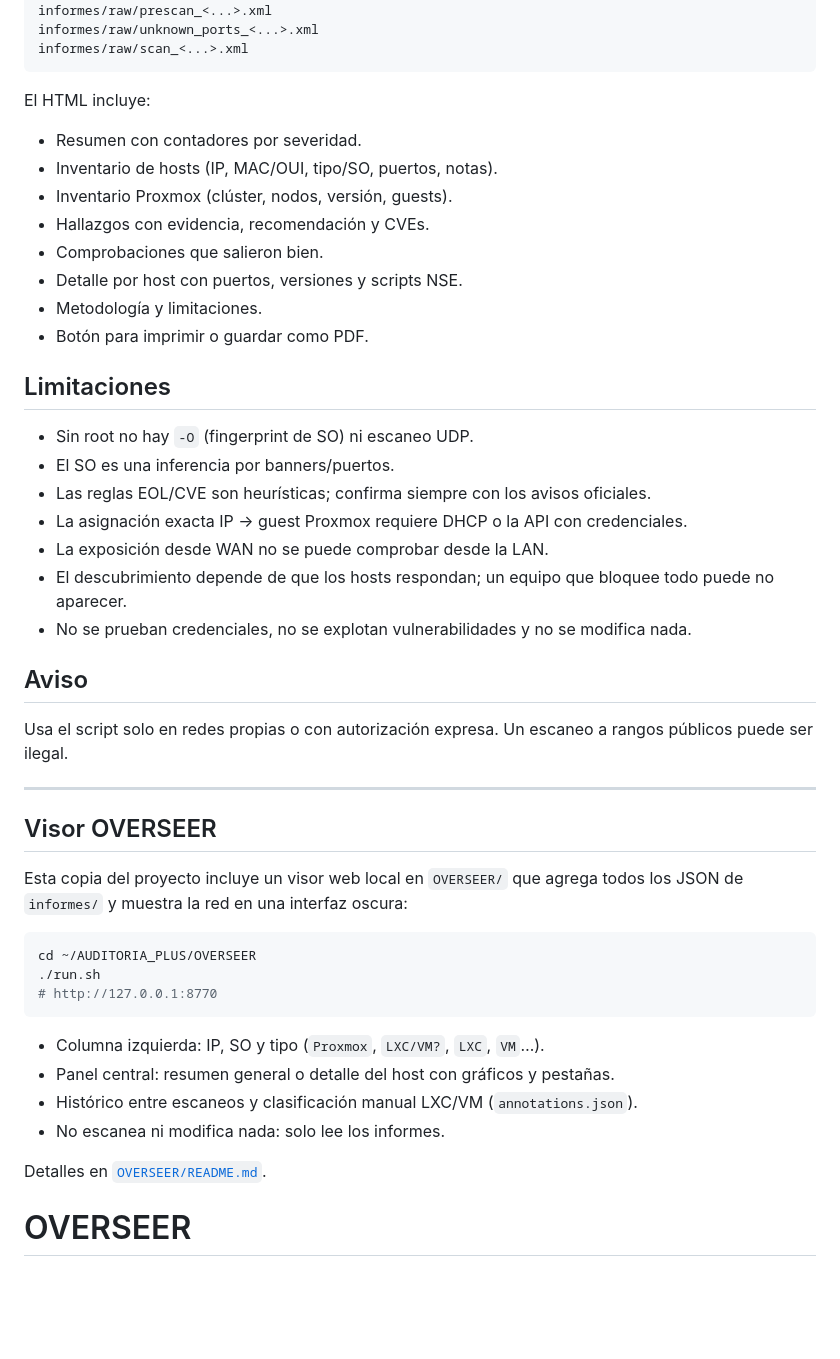
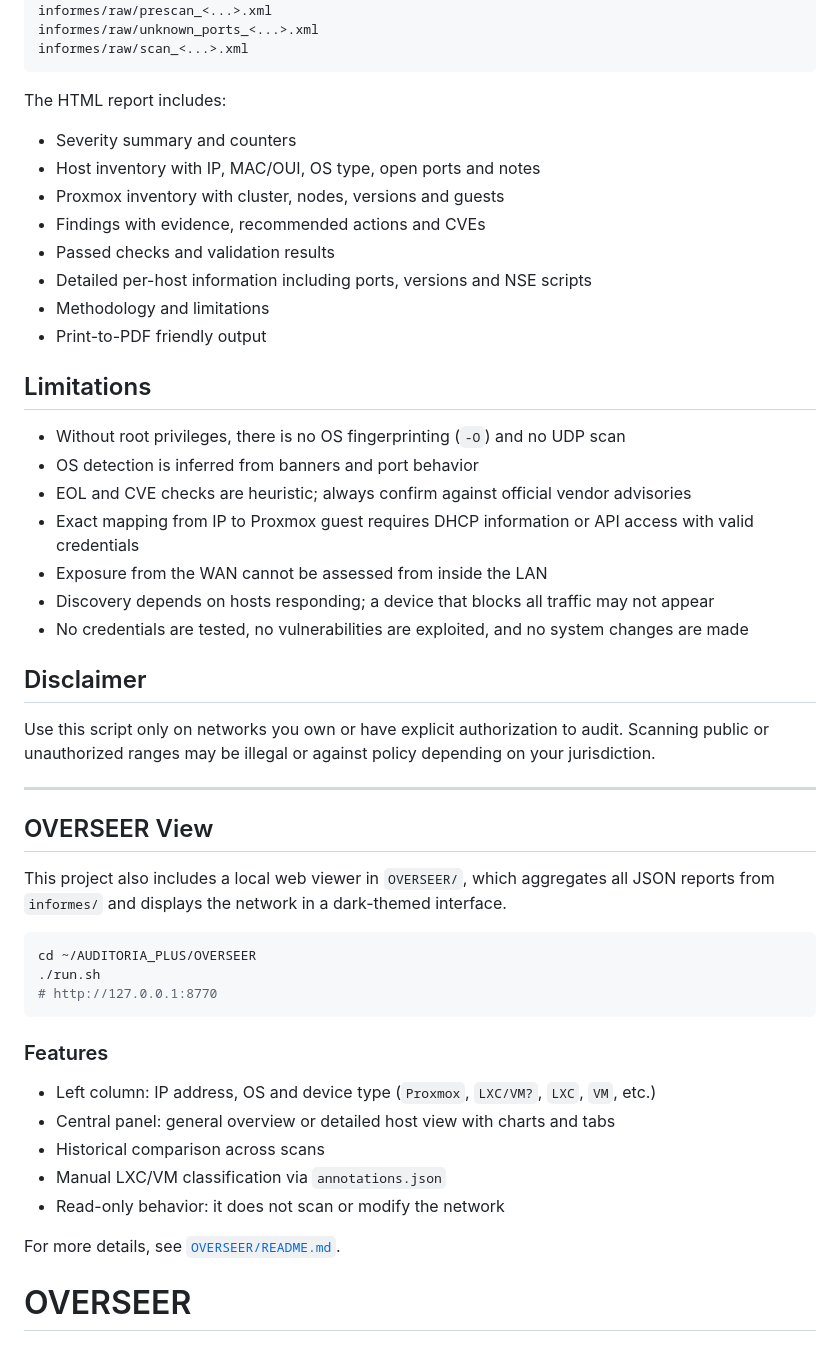
Before and after one commit to Bitriaferrero/BALDER, a Markdown page: README.md, the part around one of its changes. Drawn GitHub-style; blank space fills up the shorter version.

````diff
--- a/README.md
+++ b/README.md
@@ -105,37 +120,36 @@ informes/raw/unknown_ports_<...>.xml
 informes/raw/scan_<...>.xml
 ```
 
-El HTML incluye:
+The HTML report includes:
 
-- Resumen con contadores por severidad.
-- Inventario de hosts (IP, MAC/OUI, tipo/SO, puertos, notas).
-- Inventario Proxmox (clúster, nodos, versión, guests).
-- Hallazgos con evidencia, recomendación y CVEs.
-- Comprobaciones que salieron bien.
-- Detalle por host con puertos, versiones y scripts NSE.
-- Metodología y limitaciones.
-- Botón para imprimir o guardar como PDF.
+- Severity summary and counters
+- Host inventory with IP, MAC/OUI, OS type, open ports and notes
+- Proxmox inventory with cluster, nodes, versions and guests
+- Findings with evidence, recommended actions and CVEs
+- Passed checks and validation results
+- Detailed per-host information including ports, versions and NSE scripts
+- Methodology and limitations
+- Print-to-PDF friendly output
 
-## Limitaciones
+## Limitations
 
-- Sin root no hay `-O` (fingerprint de SO) ni escaneo UDP.
-- El SO es una inferencia por banners/puertos.
-- Las reglas EOL/CVE son heurísticas; confirma siempre con los avisos oficiales.
-- La asignación exacta IP → guest Proxmox requiere DHCP o la API con credenciales.
-- La exposición desde WAN no se puede comprobar desde la LAN.
-- El descubrimiento depende de que los hosts respondan; un equipo que bloquee todo puede no aparecer.
-- No se prueban credenciales, no se explotan vulnerabilidades y no se modifica nada.
+- Without root privileges, there is no OS fingerprinting (`-O`) and no UDP scan
+- OS detection is inferred from banners and port behavior
+- EOL and CVE checks are heuristic; always confirm against official vendor advisories
+- Exact mapping from IP to Proxmox guest requires DHCP information or API access with valid credentials
+- Exposure from the WAN cannot be assessed from inside the LAN
+- Discovery depends on hosts responding; a device that blocks all traffic may not appear
+- No credentials are tested, no vulnerabilities are exploited, and no system changes are made
 
-## Aviso
+## Disclaimer
 
-Usa el script solo en redes propias o con autorización expresa. Un escaneo a rangos públicos puede ser ilegal.
+Use this script only on networks you own or have explicit authorization to audit. Scanning public or unauthorized ranges may be illegal or against policy depending on your jurisdiction.
 
 ---
 
-## Visor OVERSEER
+## OVERSEER View
 
-Esta copia del proyecto incluye un visor web local en `OVERSEER/` que agrega
-todos los JSON de `informes/` y muestra la red en una interfaz oscura:
+This project also includes a local web viewer in `OVERSEER/`, which aggregates all JSON reports from `informes/` and displays the network in a dark-themed interface.
 
 ```bash
 cd ~/AUDITORIA_PLUS/OVERSEER
@@ -143,10 +157,14 @@ cd ~/AUDITORIA_PLUS/OVERSEER
 # http://127.0.0.1:8770
 ```
 
-- Columna izquierda: IP, SO y tipo (`Proxmox`, `LXC/VM?`, `LXC`, `VM`…).
-- Panel central: resumen general o detalle del host con gráficos y pestañas.
-- Histórico entre escaneos y clasificación manual LXC/VM (`annotations.json`).
-- No escanea ni modifica nada: solo lee los informes.
+### Features
 
-Detalles en [`OVERSEER/README.md`](OVERSEER/README.md).
+- Left column: IP address, OS and device type (`Proxmox`, `LXC/VM?`, `LXC`, `VM`, etc.)
+- Central panel: general overview or detailed host view with charts and tabs
+- Historical comparison across scans
+- Manual LXC/VM classification via `annotations.json`
+- Read-only behavior: it does not scan or modify the network
+
+For more details, see [`OVERSEER/README.md`](OVERSEER/README.md).
+
 # OVERSEER
````
Also changed, not shown: other parts of README.md (+72 -57 lines).
